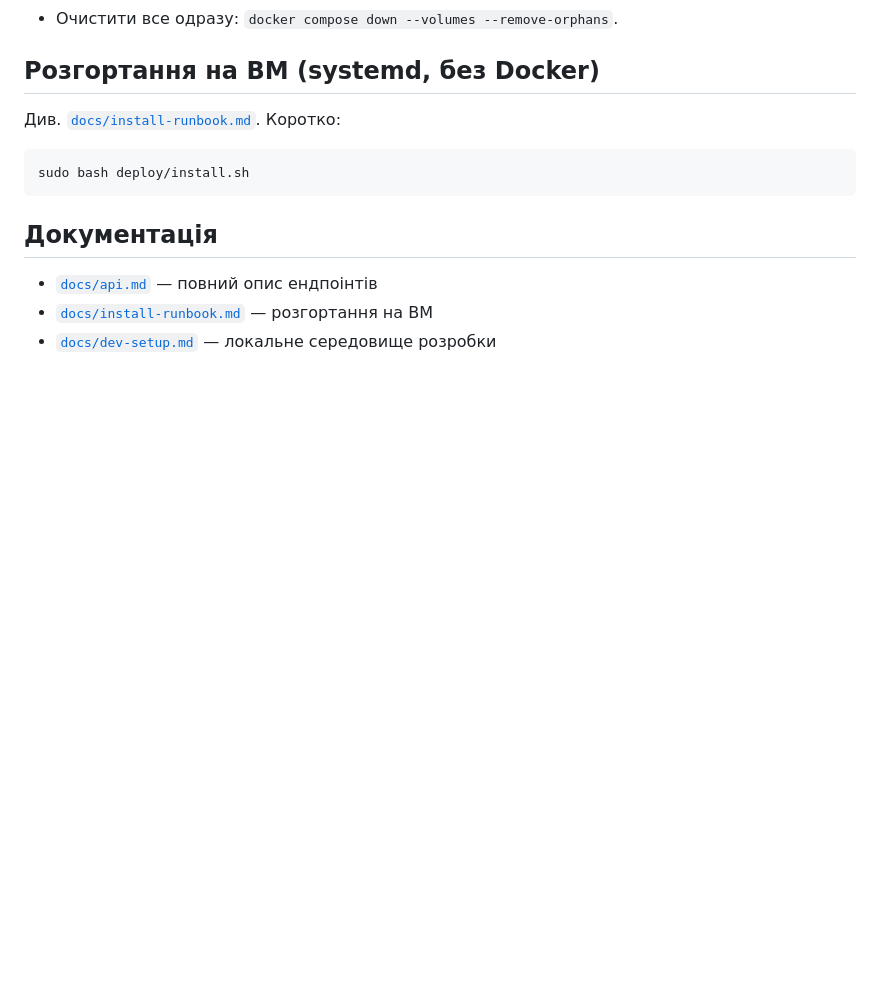
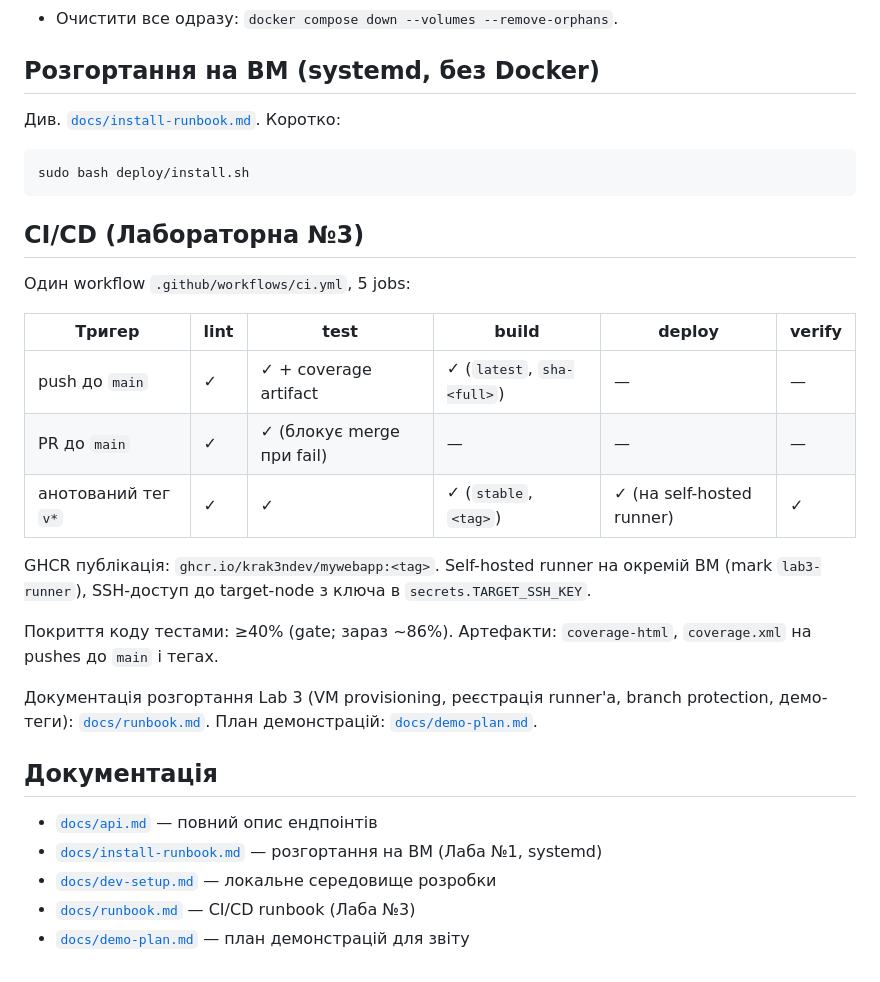
Before and after one commit to Krak3nDev/mywebapp, a Markdown page: README.md, the part around the change. Rendered like a GitHub page; blank space fills up the shorter version.

Commit message:
docs(lab3): CI/CD runbook (VM provisioning, secrets, branch protection) + demo-plan + README section

````diff
--- a/README.md
+++ b/README.md
@@ -97,8 +97,26 @@ Troubleshooting:
 sudo bash deploy/install.sh
 ```
 
+## CI/CD (Лабораторна №3)
+
+Один workflow `.github/workflows/ci.yml`, 5 jobs:
+
+| Тригер | lint | test | build | deploy | verify |
+| --- | --- | --- | --- | --- | --- |
+| push до `main` | ✓ | ✓ + coverage artifact | ✓ (`latest`, `sha-<full>`) | — | — |
+| PR до `main` | ✓ | ✓ (блокує merge при fail) | — | — | — |
+| анотований тег `v*` | ✓ | ✓ | ✓ (`stable`, `<tag>`) | ✓ (на self-hosted runner) | ✓ |
+
+GHCR публікація: `ghcr.io/krak3ndev/mywebapp:<tag>`. Self-hosted runner на окремій ВМ (mark `lab3-runner`), SSH-доступ до target-node з ключа в `secrets.TARGET_SSH_KEY`.
+
+Покриття коду тестами: ≥40% (gate; зараз ~86%). Артефакти: `coverage-html`, `coverage.xml` на pushes до `main` і тегах.
+
+Документація розгортання Lab 3 (VM provisioning, реєстрація runner'а, branch protection, демо-теги): [`docs/runbook.md`](docs/runbook.md). План демонстрацій: [`docs/demo-plan.md`](docs/demo-plan.md).
+
 ## Документація
 
 - [`docs/api.md`](docs/api.md) — повний опис ендпоінтів
-- [`docs/install-runbook.md`](docs/install-runbook.md) — розгортання на ВМ
+- [`docs/install-runbook.md`](docs/install-runbook.md) — розгортання на ВМ (Лаба №1, systemd)
 - [`docs/dev-setup.md`](docs/dev-setup.md) — локальне середовище розробки
+- [`docs/runbook.md`](docs/runbook.md) — CI/CD runbook (Лаба №3)
+- [`docs/demo-plan.md`](docs/demo-plan.md) — план демонстрацій для звіту
````
Also changed, not shown: docs/demo-plan.md (added, +59 -0 lines), docs/runbook.md (added, +183 -0 lines).
